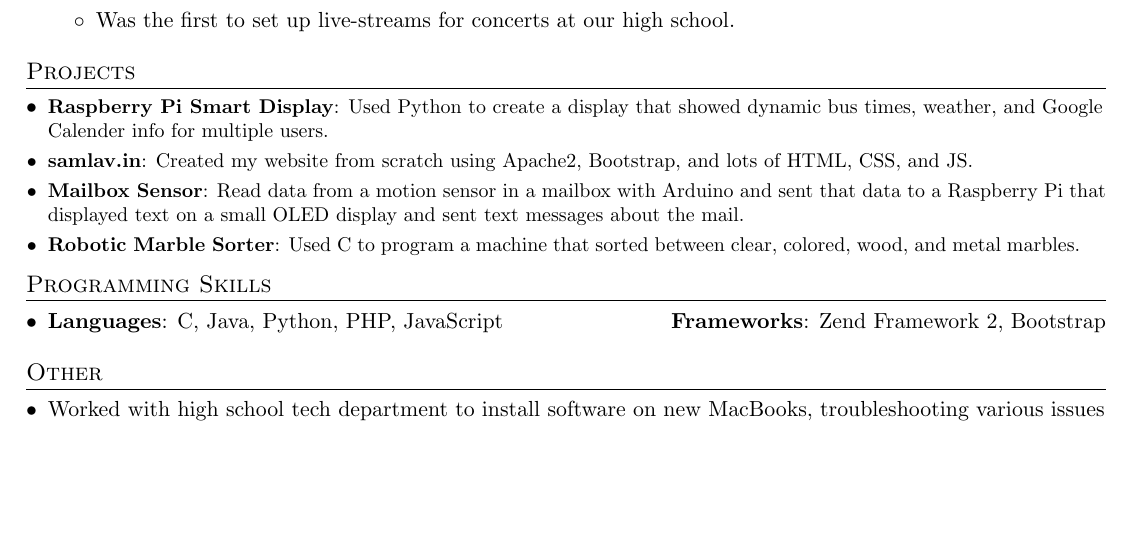
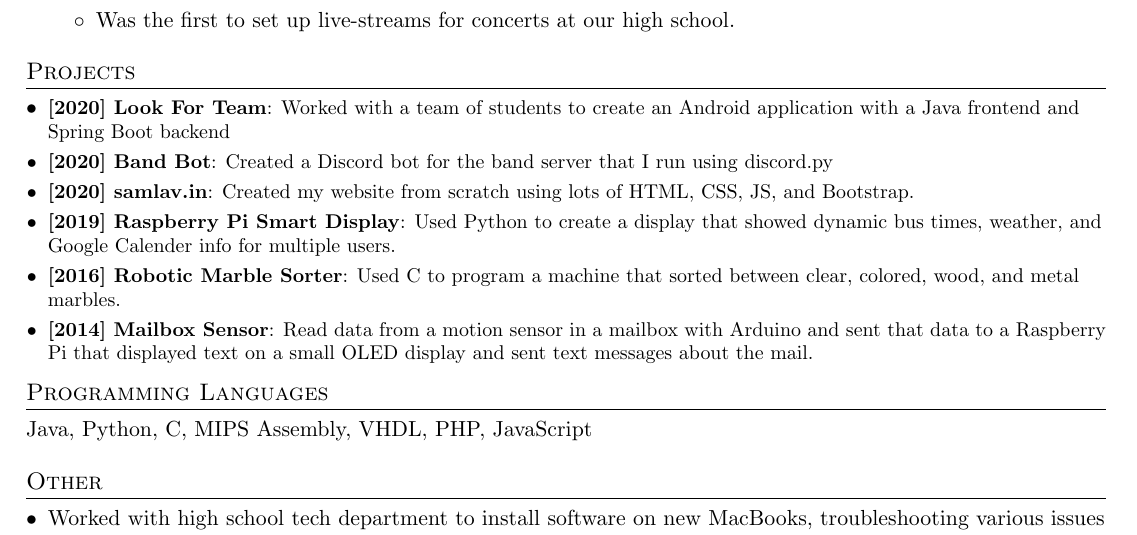
Before and after one commit to Salavin/Resume, a LaTeX document (main.tex): part of the page, cut so that both start at the same text, the shorter picture padded with empty space. Compiled offline with pdfLaTeX.

Commit message:
Updated resume

```diff
--- a/main.tex
+++ b/main.tex
@@ -138,26 +138,30 @@
 %-----------PROJECTS-----------------
 \section{Projects}
   \resumeSubHeadingListStart
-    \resumeSubItem{Raspberry Pi Smart Display}
+
+  	\resumeSubItem{[2020] Look For Team}
+  	  {Worked with a team of students to create an Android application with a Java frontend and Spring Boot backend}
+
+  	\resumeSubItem{[2020] Band Bot}
+  	  {Created a Discord bot for the band server that I run using discord.py}
+
+  	\resumeSubItem{[2020] samlav.in}
+      {Created my website from scratch using lots of HTML, CSS, JS, and Bootstrap.}
+
+    \resumeSubItem{[2019] Raspberry Pi Smart Display}
       {Used Python to create a display that showed dynamic bus times, weather, and Google Calender info for multiple users.}
-    \resumeSubItem{samlav.in}
-      {Created my website from scratch using Apache2, Bootstrap, and lots of HTML, CSS, and JS.}
-    \resumeSubItem{Mailbox Sensor}
-      {Read data from a motion sensor in a mailbox with Arduino and sent that data to a Raspberry Pi that displayed text on a small OLED display and sent text messages about the mail.
-}
-    \resumeSubItem{Robotic Marble Sorter}
+
+	\resumeSubItem{[2016] Robotic Marble Sorter}
       {Used C to program a machine that sorted between clear, colored, wood, and metal marbles.}
+
+    \resumeSubItem{[2014] Mailbox Sensor}
+      {Read data from a motion sensor in a mailbox with Arduino and sent that data to a Raspberry Pi that displayed text on a small OLED display and sent text messages about the mail.}
+
   \resumeSubHeadingListEnd
 
 %--------PROGRAMMING SKILLS------------
-\section{Programming Skills}
-	\resumeSubHeadingListStart
-    	\item{
-      		\textbf{Languages}{: C, Java, Python, PHP, JavaScript}
-      		\hfill
-      		\textbf{Frameworks}{: Zend Framework 2, Bootstrap}
-    	}
-  	\resumeSubHeadingListEnd
+\section{Programming Languages}
+  Java, Python, C, MIPS Assembly, VHDL, PHP, JavaScript
 
 %--------OTHER------------
 \section{Other}
```
